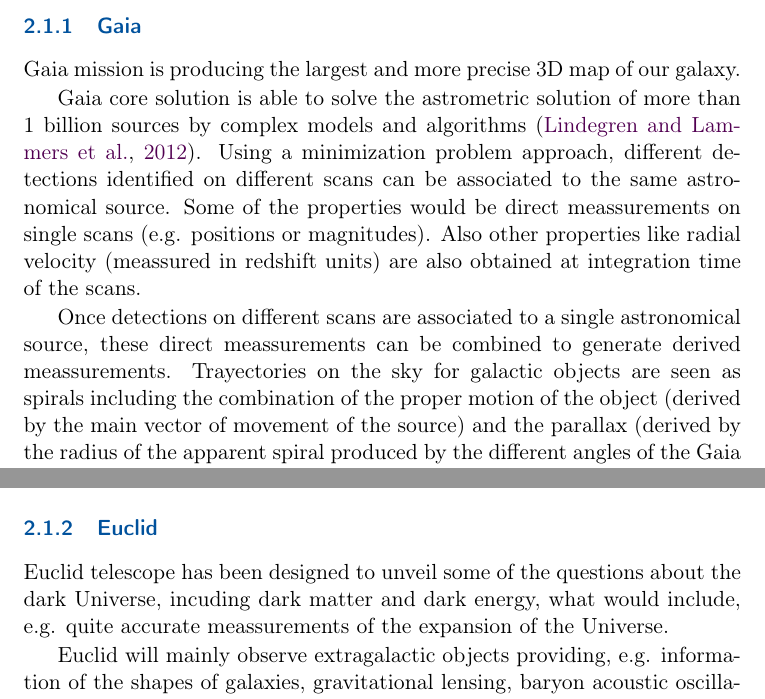
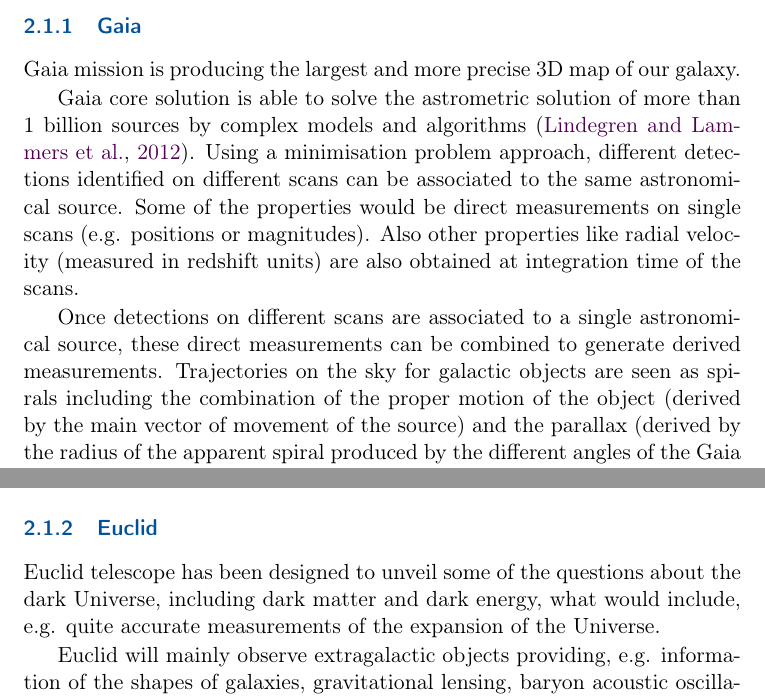
Before and after one commit to ivoa-std/MANGO, a LaTeX document (doc/MANGO.tex): two parts of pages 9 and 10 of 49, joined at a grey line, cut so that both start at the same text. The pictures show the PDF file doc/MANGO.pdf that the author committed with the source.

Commit message:
typos after merge

```diff
--- a/doc/MANGO.tex
+++ b/doc/MANGO.tex
@@ -158,15 +158,15 @@
 
 Gaia core solution is able to solve the astrometric solution of more than 1
 billion sources by complex models and algorithms \citep{2012A&A...538A..78L}.
-Using a minimization problem approach, different detections identified on
+Using a minimisation problem approach, different detections identified on
 different scans can be associated to the same astronomical source. Some of the
-properties would be direct meassurements on single scans (e.g. positions or
-magnitudes). Also other properties like radial velocity (meassured in redshift
+properties would be direct measurements on single scans (e.g. positions or
+magnitudes). Also other properties like radial velocity (measured in redshift
 units) are also obtained at integration time of the scans.
 
 Once detections on different scans are associated to a single astronomical
-source, these direct meassurements can be combined to generate derived
-meassurements. Trayectories on the sky for galactic objects are seen as
+source, these direct measurements can be combined to generate derived
+measurements. Trajectories on the sky for galactic objects are seen as
 spirals including the combination of the proper motion of the object
 (derived by the main vector of movement of the source) and the parallax
 (derived by the radius of the apparent spiral produced by the different
@@ -209,8 +209,8 @@
 
 \subsubsection{Euclid}
 Euclid telescope has been designed to unveil some of the questions about the
-dark Universe, incuding dark matter and dark energy, what would include, e.g.
-quite accurate meassurements of the expansion of the Universe.
+dark Universe, including dark matter and dark energy, what would include, e.g.
+quite accurate measurements of the expansion of the Universe.
 
 Euclid will mainly observe extragalactic objects providing, e.g. information
 of the shapes of galaxies, gravitational lensing,  baryon acoustic oscillations
```
Also changed, not shown: doc/MANGO.pdf.
